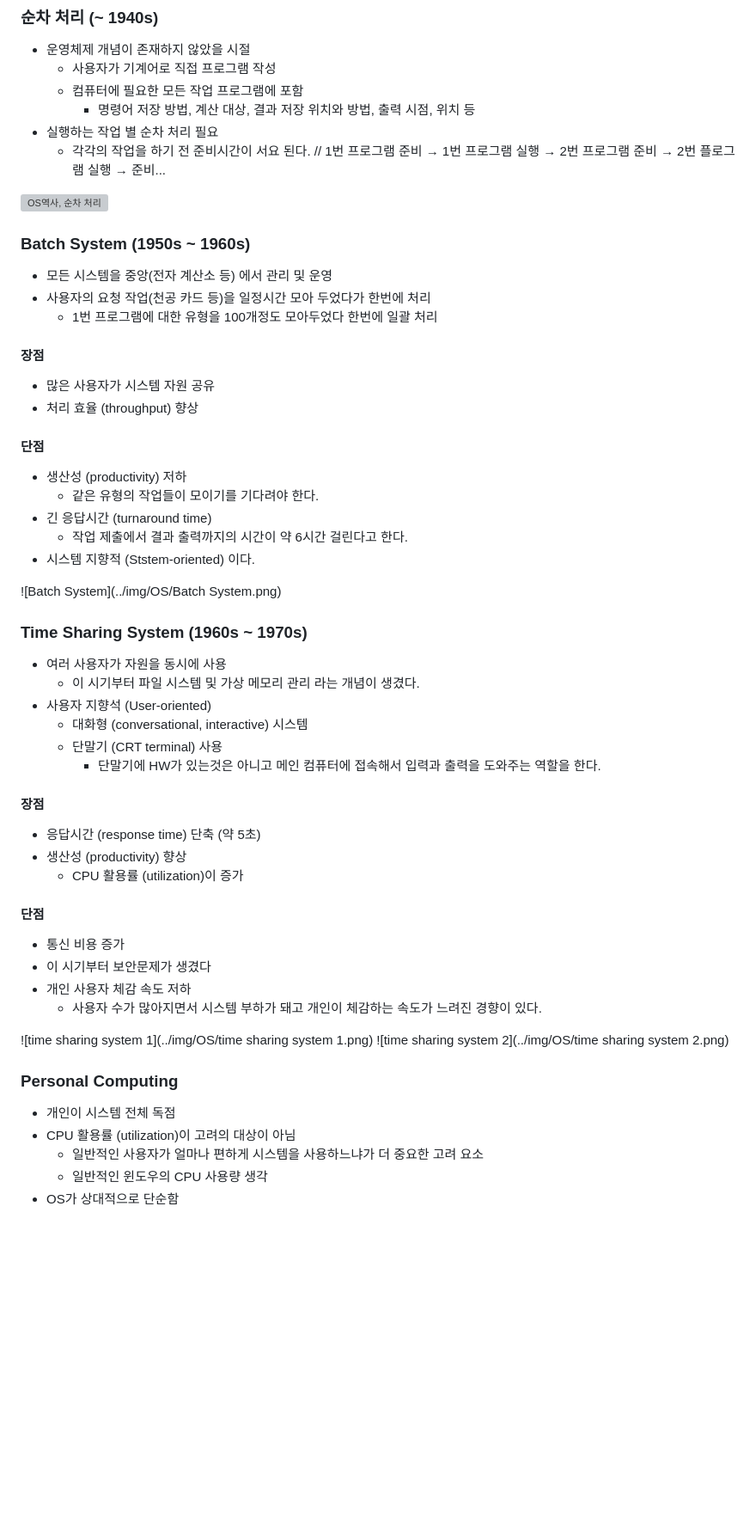
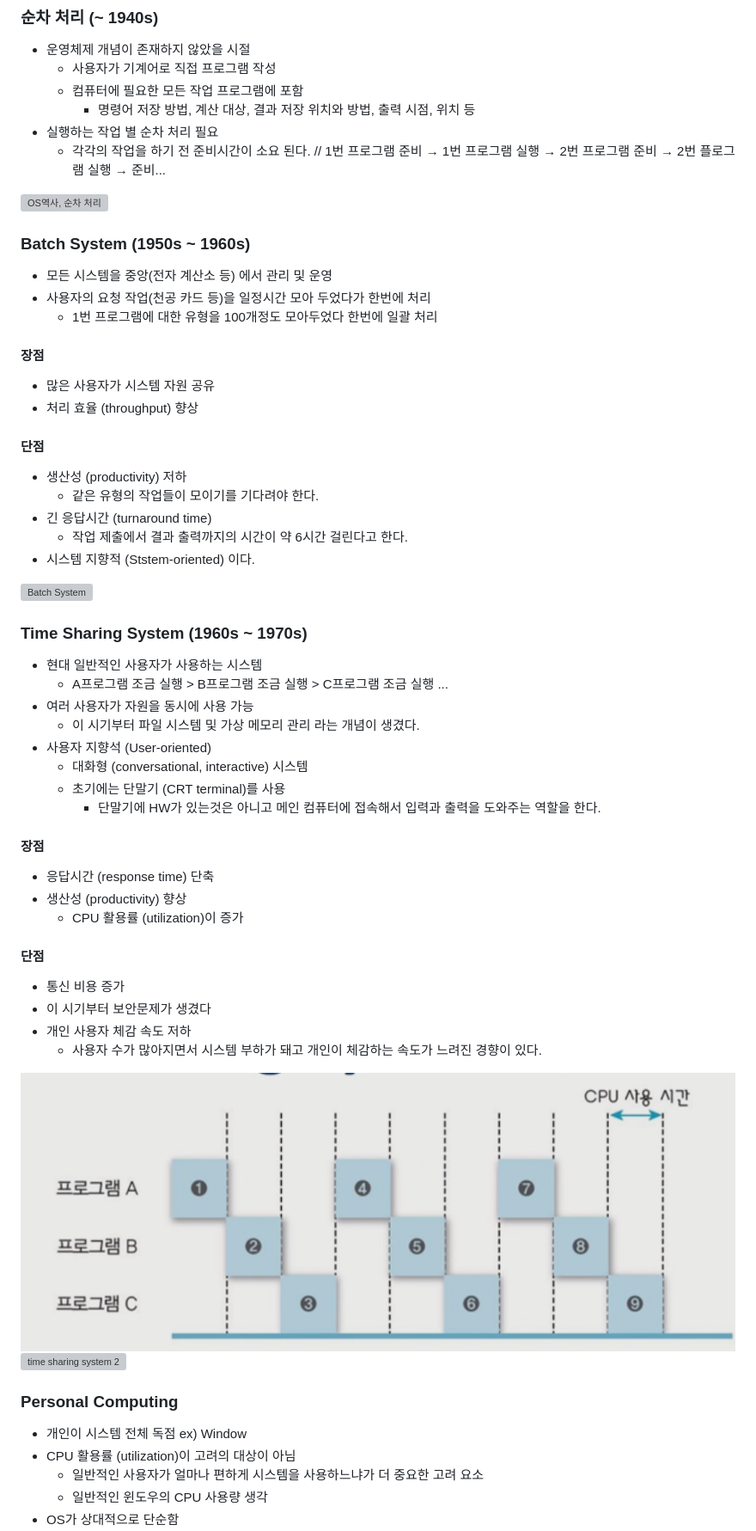
Before and after one commit to tomatoM4to/Dev-Learning-Log, a Markdown page: Operating System/OS 개요.md, the part around the change printed below. Shown: that part at 86% size. Rendered like a GitHub page; blank space fills up the shorter version; grey boxes are pictures that could not be loaded.

```diff
--- a/Operating System/OS 개요.md
+++ b/Operating System/OS 개요.md
@@ -61,7 +69,7 @@
   * 컴퓨터에 필요한 모든 작업 프로그램에 포함
     * 명령어 저장 방법, 계산 대상, 결과 저장 위치와 방법, 출력 시점, 위치 등
 * 실행하는 작업 별 순차 처리 필요
-  * 각각의 작업을 하기 전 준비시간이 서요 된다. <span style="color: green">// 1번 프로그램 준비 → 1번 프로그램 실행 → 2번 프로그램 준비 → 2번 플로그램 실행 → 준비...
+  * 각각의 작업을 하기 전 준비시간이 소요 된다. <span style="color: green">// 1번 프로그램 준비 → 1번 프로그램 실행 → 2번 프로그램 준비 → 2번 플로그램 실행 → 준비...</span>
 
 ![OS역사, 순차 처리](../img/OS/OS%20역사%20순차처리.png)
 
@@ -70,26 +78,28 @@
 * 사용자의 요청 작업(천공 카드 등)을 일정시간 모아 두었다가 한번에 처리
   * 1번 프로그램에 대한 유형을 100개정도 모아두었다 한번에 일괄 처리
 #### 장점
-  * 많은 사용자가 시스템 자원 공유
-  * 처리 효율 (throughput) 향상
+* 많은 사용자가 시스템 자원 공유
+* 처리 효율 (throughput) 향상
 #### 단점
-  * 생산성 (productivity) 저하
-    * 같은 유형의 작업들이 모이기를 기다려야 한다.
-  * 긴 응답시간 (turnaround time)
-    * 작업 제출에서 결과 출력까지의 시간이 약 6시간 걸린다고 한다.
+* 생산성 (productivity) 저하
+  * 같은 유형의 작업들이 모이기를 기다려야 한다.
+* 긴 응답시간 (turnaround time)
+  * 작업 제출에서 결과 출력까지의 시간이 약 6시간 걸린다고 한다.
 * 시스템 지향적 (Ststem-oriented) 이다.
 
-![Batch System](../img/OS/Batch System.png)
+![Batch System](../img/OS/Batch%20System.png)
 
 ### Time Sharing System (1960s ~ 1970s)
-* 여러 사용자가 자원을 동시에 사용
+* 현대 일반적인 사용자가 사용하는 시스템
+  * A프로그램 조금 실행 > B프로그램 조금 실행 > C프로그램 조금 실행 ...
+* 여러 사용자가 자원을 동시에 사용 가능
   * 이 시기부터 파일 시스템 및 가상 메모리 관리 라는 개념이 생겼다.
 * 사용자 지향석 (User-oriented)
   * 대화형 (conversational, interactive) 시스템
-  * 단말기 (CRT terminal) 사용
+  * 초기에는 단말기 (CRT terminal)를 사용
     * 단말기에 HW가 있는것은 아니고 메인 컴퓨터에 접속해서 입력과 출력을 도와주는 역할을 한다.
 #### 장점
-* 응답시간 (response time) 단축 (약 5초)
+* 응답시간 (response time) 단축
 * 생산성 (productivity) 향상
   * CPU 활용률 (utilization)이 증가
 
@@ -99,11 +109,11 @@
 * 개인 사용자 체감 속도 저하
   * 사용자 수가 많아지면서 시스템 부하가 돼고 개인이 체감하는 속도가 느려진 경향이 있다.
 
-![time sharing system 1](../img/OS/time sharing system 1.png)
-![time sharing system 2](../img/OS/time sharing system 2.png)
+![time sharing system 1](../img/OS/time%20sharing%20system%201.png)
+![time sharing system 2](../img/OS/time%20sharing%20system%202.png)
 
 ### Personal Computing
-* 개인이 시스템 전체 독점
+* 개인이 시스템 전체 독점 ex) Window
 * CPU 활용률 (utilization)이 고려의 대상이 아님
   * 일반적인 사용자가 얼마나 편하게 시스템을 사용하느냐가 더 중요한 고려 요소
   * 일반적인 윈도우의 CPU 사용량 생각
```
Also changed, not shown: other parts of Operating System/OS 개요.md (+19 -11 lines), Operating System/Process/Process.md (added, +151 -0 lines).
